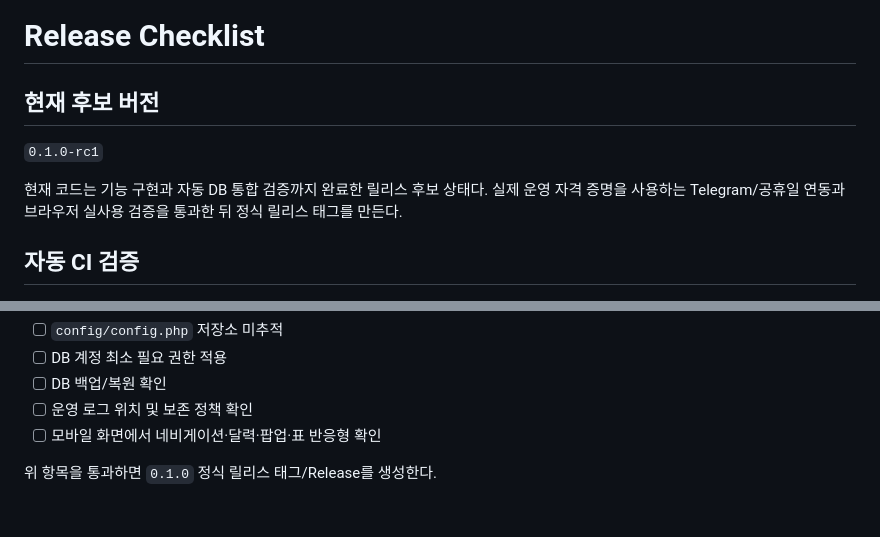
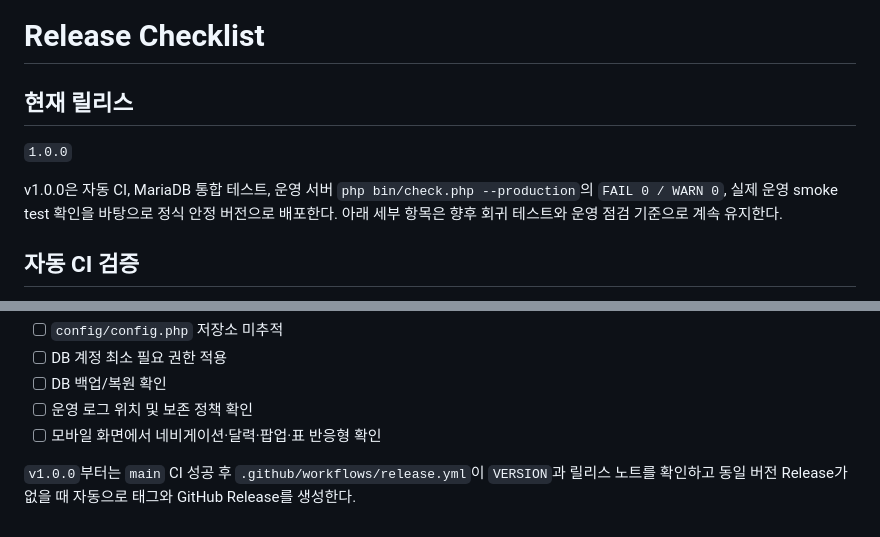
Before and after one commit to danhk0612/DK_Annual_Manager, a Markdown page: docs/RELEASE_CHECKLIST.md, 2 parts joined by grey strips. Rendered like a GitHub page.

Commit message:
Finalize v1.0 release checklist

```diff
--- a/docs/RELEASE_CHECKLIST.md
+++ b/docs/RELEASE_CHECKLIST.md
@@ -1,10 +1,10 @@
 # Release Checklist
 
-## 현재 후보 버전
+## 현재 릴리스
 
-`0.1.0-rc1`
+`1.0.0`
 
-현재 코드는 기능 구현과 자동 DB 통합 검증까지 완료한 릴리스 후보 상태다. 실제 운영 자격 증명을 사용하는 Telegram/공휴일 연동과 브라우저 실사용 검증을 통과한 뒤 정식 릴리스 태그를 만든다.
+v1.0.0은 자동 CI, MariaDB 통합 테스트, 운영 서버 `php bin/check.php --production`의 `FAIL 0 / WARN 0`, 실제 운영 smoke test 확인을 바탕으로 정식 안정 버전으로 배포한다. 아래 세부 항목은 향후 회귀 테스트와 운영 점검 기준으로 계속 유지한다.
 
 ## 자동 CI 검증
 
@@ -182,4 +182,4 @@
 - [ ] 운영 로그 위치 및 보존 정책 확인
 - [ ] 모바일 화면에서 네비게이션·달력·팝업·표 반응형 확인
 
-위 항목을 통과하면 `0.1.0` 정식 릴리스 태그/Release를 생성한다.
+`v1.0.0`부터는 `main` CI 성공 후 `.github/workflows/release.yml`이 `VERSION`과 릴리스 노트를 확인하고 동일 버전 Release가 없을 때 자동으로 태그와 GitHub Release를 생성한다.
```
